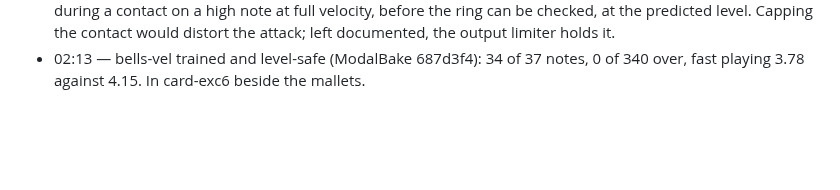
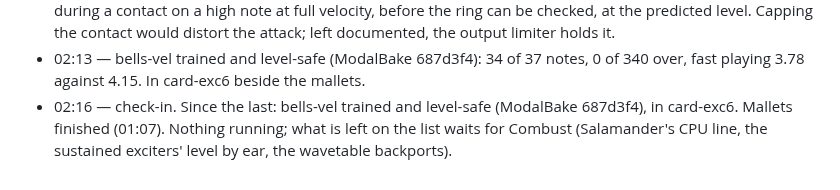
Before and after one commit to ErnestG4/Kyklophoria, a Markdown page: docs/overnight-2026-09-30.md, the part around the change. Drawn GitHub-style; blank space fills up the shorter version.

Commit message:
overnight: 02:16 check-in

```diff
--- a/docs/overnight-2026-09-30.md
+++ b/docs/overnight-2026-09-30.md
@@ -105,3 +105,4 @@ every velocity) before it is offered. Check-ins at :13 and :43, wrap-up at
 - 02:10 — check-in. Since the last: the hammer's level check and the glide fix (f8bbad4), exciters doc (96d5dbc), Salamander ruled out on the desktop. Mallets finished and level-safe (01:07). In progress: bells-vel training (37 notes).
 - 02:11 — EP-vel's hammer under fast playing (1.60x the recorded loudest, 1.65 before tonight): its loudest is during a contact on a high note at full velocity, before the ring can be checked, at the predicted level. Capping the contact would distort the attack; left documented, the output limiter holds it.
 - 02:13 — bells-vel trained and level-safe (ModalBake 687d3f4): 34 of 37 notes, 0 of 340 over, fast playing 3.78 against 4.15. In card-exc6 beside the mallets.
+- 02:16 — check-in. Since the last: bells-vel trained and level-safe (ModalBake 687d3f4), in card-exc6. Mallets finished (01:07). Nothing running; what is left on the list waits for Combust (Salamander's CPU line, the sustained exciters' level by ear, the wavetable backports).
```
